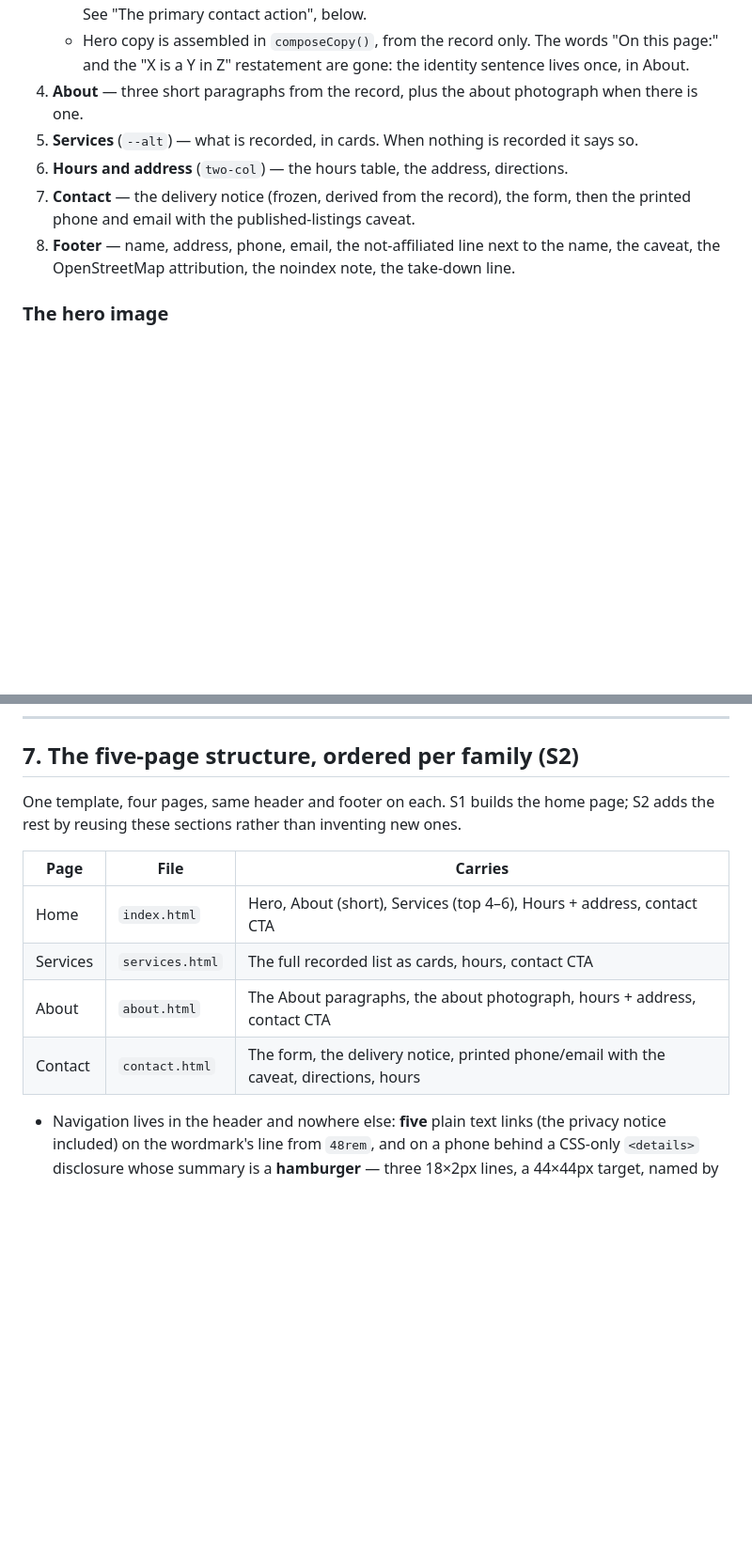
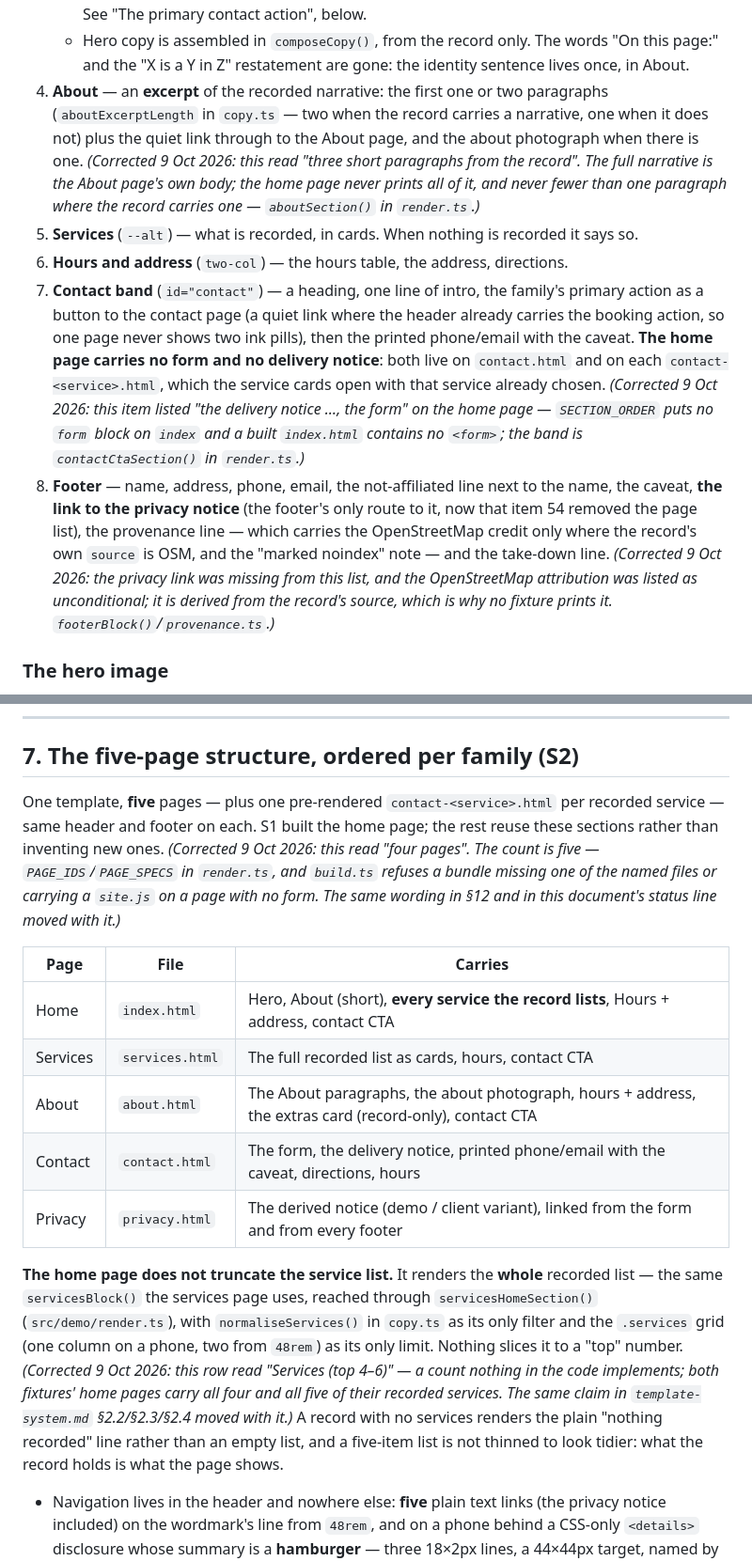
Before and after one commit to NicholasGordon2002/Site-Sourced, a Markdown page: docs/design-system.md, 2 parts joined by grey strips. Shown at 94% size. GitHub-like rendering; blank space fills up the shorter version.

```diff
--- a/docs/design-system.md
+++ b/docs/design-system.md
@@ -308,13 +323,29 @@ Order matters; this is the order a phone user meets it.
      business's record. See "The primary contact action", below.
    - Hero copy is assembled in `composeCopy()`, from the record only. The words "On this page:"
      and the "X is a Y in Z" restatement are gone: the identity sentence lives once, in About.
-4. **About** — three short paragraphs from the record, plus the about photograph when there is one.
+4. **About** — an **excerpt** of the recorded narrative: the first one or two paragraphs
+   (`aboutExcerptLength` in `copy.ts` — two when the record carries a narrative, one when it does
+   not) plus the quiet link through to the About page, and the about photograph when there is one.
+   *(Corrected 9 Oct 2026: this read "three short paragraphs from the record". The full narrative
+   is the About page's own body; the home page never prints all of it, and never fewer than one
+   paragraph where the record carries one — `aboutSection()` in `render.ts`.)*
 5. **Services** (`--alt`) — what is recorded, in cards. When nothing is recorded it says so.
 6. **Hours and address** (`two-col`) — the hours table, the address, directions.
-7. **Contact** — the delivery notice (frozen, derived from the record), the form, then the printed
-   phone and email with the published-listings caveat.
+7. **Contact band** (`id="contact"`) — a heading, one line of intro, the family's primary action as
+   a button to the contact page (a quiet link where the header already carries the booking action,
+   so one page never shows two ink pills), then the printed phone/email with the caveat.
+   **The home page carries no form and no delivery notice**: both live on `contact.html` and on each
+   `contact-<service>.html`, which the service cards open with that service already chosen.
+   *(Corrected 9 Oct 2026: this item listed "the delivery notice …, the form" on the home page —
+   `SECTION_ORDER` puts no `form` block on `index` and a built `index.html` contains no `<form>`;
+   the band is `contactCtaSection()` in `render.ts`.)*
 8. **Footer** — name, address, phone, email, the not-affiliated line next to the name, the caveat,
-   the OpenStreetMap attribution, the noindex note, the take-down line.
+   **the link to the privacy notice** (the footer's only route to it, now that item 54 removed the
+   page list), the provenance line — which carries the OpenStreetMap credit only where the record's
+   own `source` is OSM, and the "marked noindex" note — and the take-down line.
+   *(Corrected 9 Oct 2026: the privacy link was missing from this list, and the OpenStreetMap
+   attribution was listed as unconditional; it is derived from the record's source, which is why no
+   fixture prints it. `footerBlock()`/`provenance.ts`.)*
 
 ### The hero image
 
@@ -379,15 +410,30 @@ licence to claim a booking.
 
 ## 7. The five-page structure, ordered per family (S2)
 
-One template, four pages, same header and footer on each. S1 builds the home page; S2 adds the
-rest by reusing these sections rather than inventing new ones.
+One template, **five** pages — plus one pre-rendered `contact-<service>.html` per recorded service
+— same header and footer on each. S1 built the home page; the rest reuse these sections rather
+than inventing new ones. *(Corrected 9 Oct 2026: this read "four pages". The count is five —
+`PAGE_IDS`/`PAGE_SPECS` in `render.ts`, and `build.ts` refuses a bundle missing one of the named
+files or carrying a `site.js` on a page with no form. The same wording in §12 and in this
+document's status line moved with it.)*
 
 | Page | File | Carries |
 | --- | --- | --- |
-| Home | `index.html` | Hero, About (short), Services (top 4–6), Hours + address, contact CTA |
+| Home | `index.html` | Hero, About (short), **every service the record lists**, Hours + address, contact CTA |
 | Services | `services.html` | The full recorded list as cards, hours, contact CTA |
-| About | `about.html` | The About paragraphs, the about photograph, hours + address, contact CTA |
+| About | `about.html` | The About paragraphs, the about photograph, hours + address, the extras card (record-only), contact CTA |
 | Contact | `contact.html` | The form, the delivery notice, printed phone/email with the caveat, directions, hours |
+| Privacy | `privacy.html` | The derived notice (demo / client variant), linked from the form and from every footer |
+
+**The home page does not truncate the service list.** It renders the **whole** recorded list —
+the same `servicesBlock()` the services page uses, reached through `servicesHomeSection()`
+(`src/demo/render.ts`), with `normaliseServices()` in `copy.ts` as its only filter and the
+`.services` grid (one column on a phone, two from `48rem`) as its only limit. Nothing slices it
+to a "top" number. *(Corrected 9 Oct 2026: this row read "Services (top 4–6)" — a count nothing
+in the code implements; both fixtures' home pages carry all four and all five of their recorded
+services. The same claim in `template-system.md` §2.2/§2.3/§2.4 moved with it.)* A record with no
+services renders the plain "nothing recorded" line rather than an empty list, and a five-item
+list is not thinned to look tidier: what the record holds is what the page shows.
 
 - Navigation lives in the header and nowhere else: **five** plain text links (the privacy notice
   included) on the wordmark's line from `48rem`, and on a phone behind a CSS-only `<details>`
```
Also changed, not shown: other parts of docs/design-system.md (+31 -10 lines).
